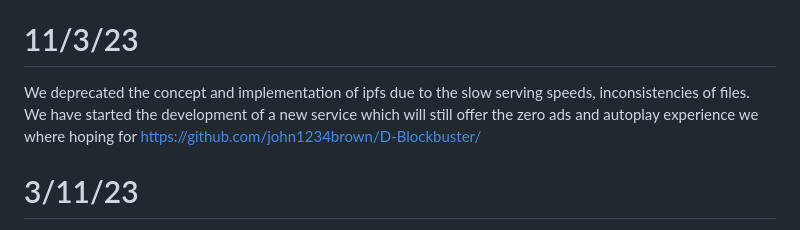
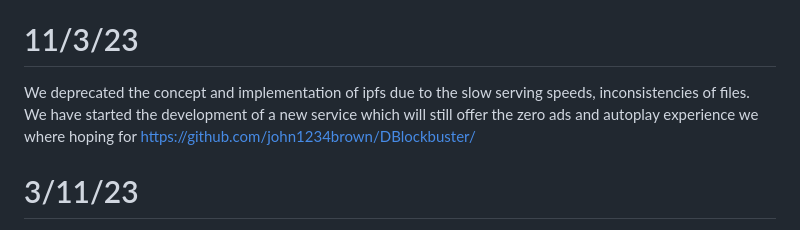
Before and after one commit to john1234brown/streampalv2, a Markdown page: README.md, the part around the change. Drawn GitHub-style.

```diff
--- a/README.md
+++ b/README.md
@@ -41,7 +41,7 @@ I would personally like to thank everyone for being patient with me along this j
 Also I hope yall are enjoying our already existing server providers if you haven't already be sure to download the pwa through brave browser with brave shield enabled to get ad free experience!
 
 # 11/3/23
-We deprecated the concept and implementation of ipfs due to the slow serving speeds, inconsistencies of files. We have started the development of a new service which will still offer the zero ads and autoplay experience we where hoping for https://github.com/john1234brown/D-Blockbuster/
+We deprecated the concept and implementation of ipfs due to the slow serving speeds, inconsistencies of files. We have started the development of a new service which will still offer the zero ads and autoplay experience we where hoping for https://github.com/john1234brown/DBlockbuster/
 # 3/11/23
 - Currently have a working Electron Node JS Application for File providers to be able to provide through smee just finishing on touching it up and making it easier to use with some drag and drop functions before releasing along with some configuration options which is going to require me to redo some of it quite a bit of its coding actually so it will be coming out soon Also Another Project will be working on is the Cache Database Provider incase there node is not receiving smee msgs but they where cached by database provider the database provider will ensure the file providers files will be accessible! basically this just listens in on them keeps a db of there ping.json Structure each provider you have that can provide a file you post a array list of them to the smee ensuring the system stays running! probably gonna have to include file size checks to ensure files wont go over something like 120mbs or something like this!
 - if you want to peep the nodeJS application you can at the replit link here https://replit.com/@JohnsFriends/StreamPal-Browser-Tool-In-NodeJS?v=1 havent pushed the electron update to the replit yet but will soon once i finish up the final touches!
```
